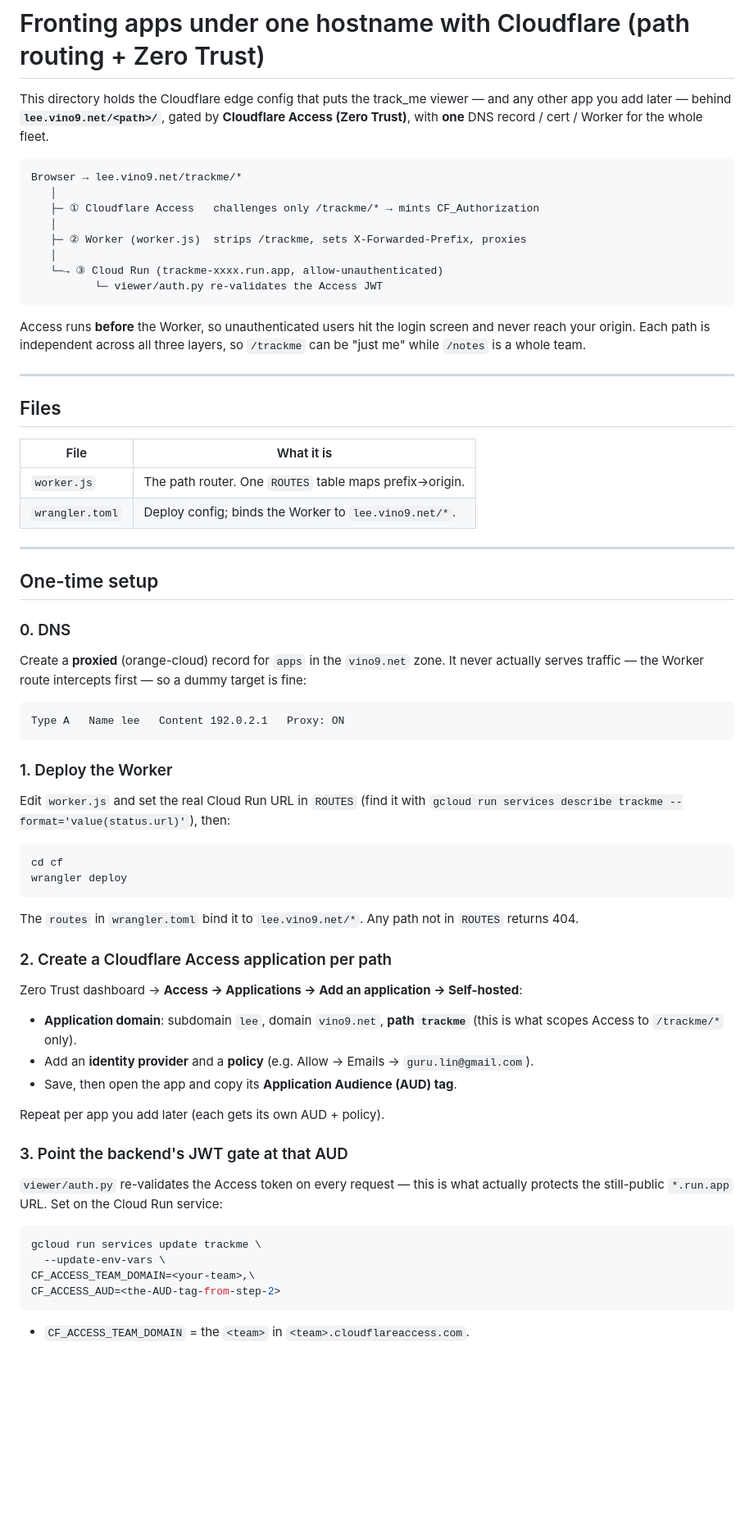
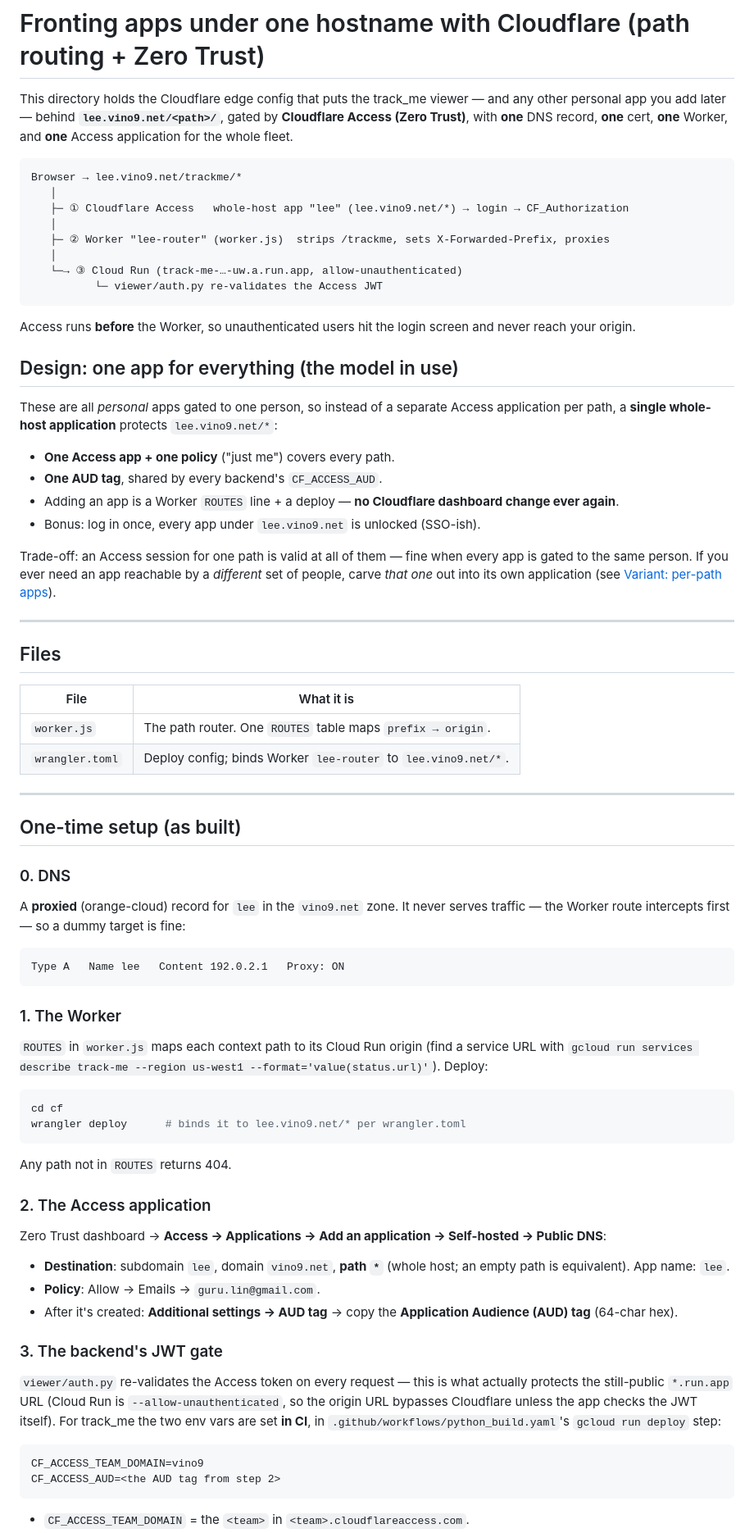
Before and after one commit to sloppycoder/track_me, a Markdown page: cf/README.md, the part around one of its changes. Shown at 82% size. GitHub-like rendering; blank space fills up the shorter version.

Commit message:
Docs: document the Cloudflare edge setup (whole-host Access + path Worker)
- cf/README.md: rewrite to the as-built model — one whole-host Access app
  (lee.vino9.net/*), one policy, one shared AUD across all backends; env vars
  set in CI. Per-path apps demoted to a "different users per app" variant.
- README.md / DEPLOY.md: note that public access is gated by Cloudflare Zero
  Trust and link to cf/README.md.

````diff
--- a/cf/README.md
+++ b/cf/README.md
@@ -1,84 +1,98 @@
 # Fronting apps under one hostname with Cloudflare (path routing + Zero Trust)
 
 This directory holds the Cloudflare edge config that puts the track_me viewer —
-and any other app you add later — behind **`lee.vino9.net/<path>/`**, gated by
-**Cloudflare Access (Zero Trust)**, with **one** DNS record / cert / Worker for
-the whole fleet.
+and any other personal app you add later — behind **`lee.vino9.net/<path>/`**,
+gated by **Cloudflare Access (Zero Trust)**, with **one** DNS record, **one**
+cert, **one** Worker, and **one** Access application for the whole fleet.
 
 ```
 Browser → lee.vino9.net/trackme/*
    │
-   ├─ ① Cloudflare Access   challenges only /trackme/* → mints CF_Authorization
+   ├─ ① Cloudflare Access   whole-host app "lee" (lee.vino9.net/*) → login → CF_Authorization
    │
-   ├─ ② Worker (worker.js)  strips /trackme, sets X-Forwarded-Prefix, proxies
+   ├─ ② Worker "lee-router" (worker.js)  strips /trackme, sets X-Forwarded-Prefix, proxies
    │
-   └─→ ③ Cloud Run (trackme-xxxx.run.app, allow-unauthenticated)
+   └─→ ③ Cloud Run (track-me-…-uw.a.run.app, allow-unauthenticated)
           └─ viewer/auth.py re-validates the Access JWT
 ```
 
 Access runs **before** the Worker, so unauthenticated users hit the login screen
-and never reach your origin. Each path is independent across all three layers, so
-`/trackme` can be "just me" while `/notes` is a whole team.
+and never reach your origin.
+
+## Design: one app for everything (the model in use)
+
+These are all *personal* apps gated to one person, so instead of a separate Access
+application per path, a **single whole-host application** protects
+`lee.vino9.net/*`:
+
+- **One Access app + one policy** ("just me") covers every path.
+- **One AUD tag**, shared by every backend's `CF_ACCESS_AUD`.
+- Adding an app is a Worker `ROUTES` line + a deploy — **no Cloudflare dashboard
+  change ever again**.
+- Bonus: log in once, every app under `lee.vino9.net` is unlocked (SSO-ish).
+
+Trade-off: an Access session for one path is valid at all of them — fine when
+every app is gated to the same person. If you ever need an app reachable by a
+*different* set of people, carve *that one* out into its own application (see
+[Variant: per-path apps](#variant-per-path-apps-different-users-per-app)).
 
 ---
 
 ## Files
 
-| File            | What it is                                              |
-| --------------- | ------------------------------------------------------- |
-| `worker.js`     | The path router. One `ROUTES` table maps prefix→origin. |
-| `wrangler.toml` | Deploy config; binds the Worker to `lee.vino9.net/*`.  |
+| File            | What it is                                                     |
+| --------------- | ------------------------------------------------------------- |
+| `worker.js`     | The path router. One `ROUTES` table maps `prefix → origin`.   |
+| `wrangler.toml` | Deploy config; binds Worker `lee-router` to `lee.vino9.net/*`. |
 
 ---
 
-## One-time setup
+## One-time setup (as built)
 
 ### 0. DNS
 
-Create a **proxied** (orange-cloud) record for `apps` in the `vino9.net` zone. It
-never actually serves traffic — the Worker route intercepts first — so a dummy
-target is fine:
+A **proxied** (orange-cloud) record for `lee` in the `vino9.net` zone. It never
+serves traffic — the Worker route intercepts first — so a dummy target is fine:
 
 ```
 Type A   Name lee   Content 192.0.2.1   Proxy: ON
 ```
 
-### 1. Deploy the Worker
+### 1. The Worker
 
-Edit `worker.js` and set the real Cloud Run URL in `ROUTES` (find it with
-`gcloud run services describe trackme --format='value(status.url)'`), then:
+`ROUTES` in `worker.js` maps each context path to its Cloud Run origin (find a
+service URL with `gcloud run services describe track-me --region us-west1
+--format='value(status.url)'`). Deploy:
 
 ```bash
 cd cf
-wrangler deploy
+wrangler deploy      # binds it to lee.vino9.net/* per wrangler.toml
 ```
 
-The `routes` in `wrangler.toml` bind it to `lee.vino9.net/*`. Any path not in
-`ROUTES` returns 404.
+Any path not in `ROUTES` returns 404.
 
-### 2. Create a Cloudflare Access application per path
+### 2. The Access application
 
 Zero Trust dashboard → **Access → Applications → Add an application →
-Self-hosted**:
+Self-hosted → Public DNS**:
 
-- **Application domain**: subdomain `lee`, domain `vino9.net`, **path `trackme`**
-  (this is what scopes Access to `/trackme/*` only).
-- Add an **identity provider** and a **policy** (e.g. Allow → Emails →
-  `guru.lin@gmail.com`).
-- Save, then open the app and copy its **Application Audience (AUD) tag**.
+- **Destination**: subdomain `lee`, domain `vino9.net`, **path `*`** (whole host;
+  an empty path is equivalent). App name: `lee`.
+- **Policy**: Allow → Emails → `guru.lin@gmail.com`.
+- After it's created: **Additional settings → AUD tag** → copy the
+  **Application Audience (AUD) tag** (64-char hex).
 
-Repeat per app you add later (each gets its own AUD + policy).
-
-### 3. Point the backend's JWT gate at that AUD
+### 3. The backend's JWT gate
 
 `viewer/auth.py` re-validates the Access token on every request — this is what
-actually protects the still-public `*.run.app` URL. Set on the Cloud Run service:
+actually protects the still-public `*.run.app` URL (Cloud Run is
+`--allow-unauthenticated`, so the origin URL bypasses Cloudflare unless the app
+checks the JWT itself). For track_me the two env vars are set **in CI**, in
+`.github/workflows/python_build.yaml`'s `gcloud run deploy` step:
 
-```bash
-gcloud run services update trackme \
-  --update-env-vars \
-CF_ACCESS_TEAM_DOMAIN=<your-team>,\
-CF_ACCESS_AUD=<the-AUD-tag-from-step-2>
+```
+CF_ACCESS_TEAM_DOMAIN=vino9
+CF_ACCESS_AUD=<the AUD tag from step 2>
 ```
 
 - `CF_ACCESS_TEAM_DOMAIN` = the `<team>` in `<team>.cloudflareaccess.com`.
````
Also changed, not shown: other parts of cf/README.md (+25 -12 lines), DEPLOY.md (+9 -0 lines), README.md (+6 -0 lines).
